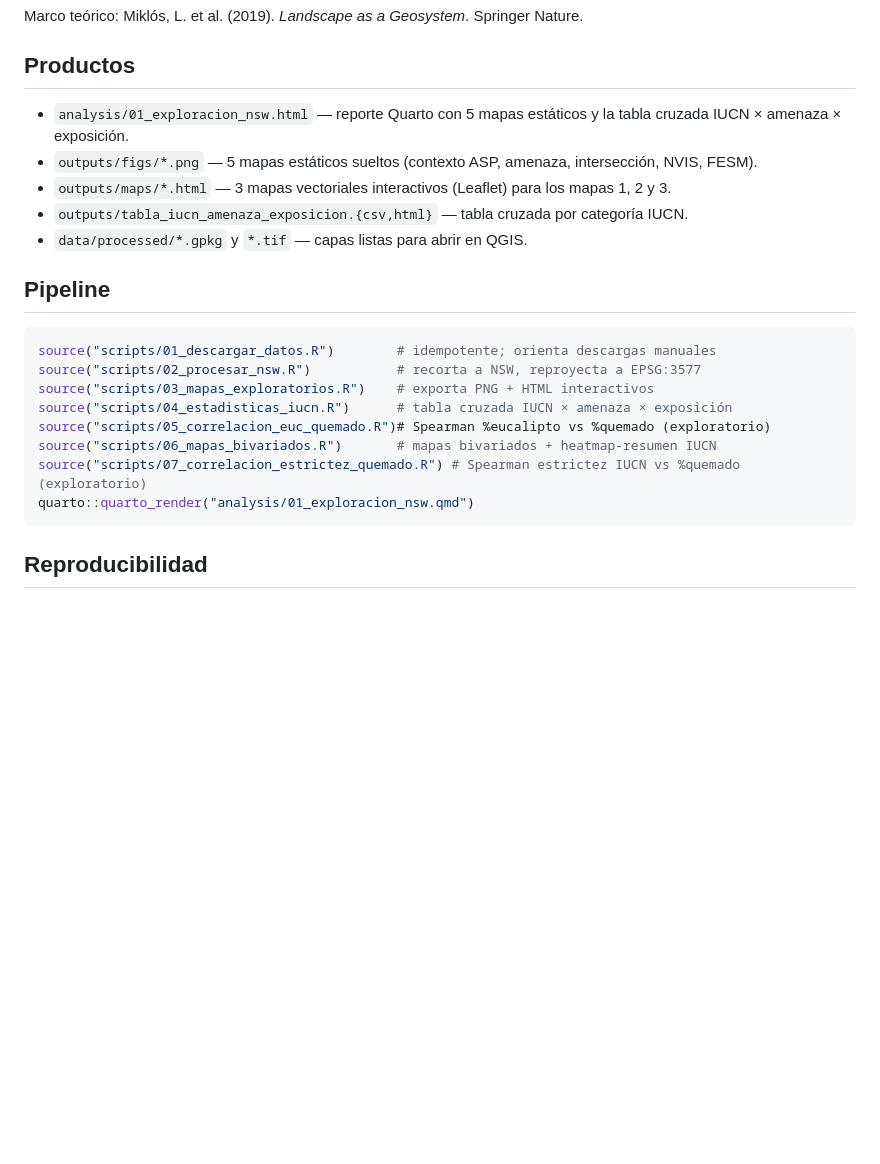
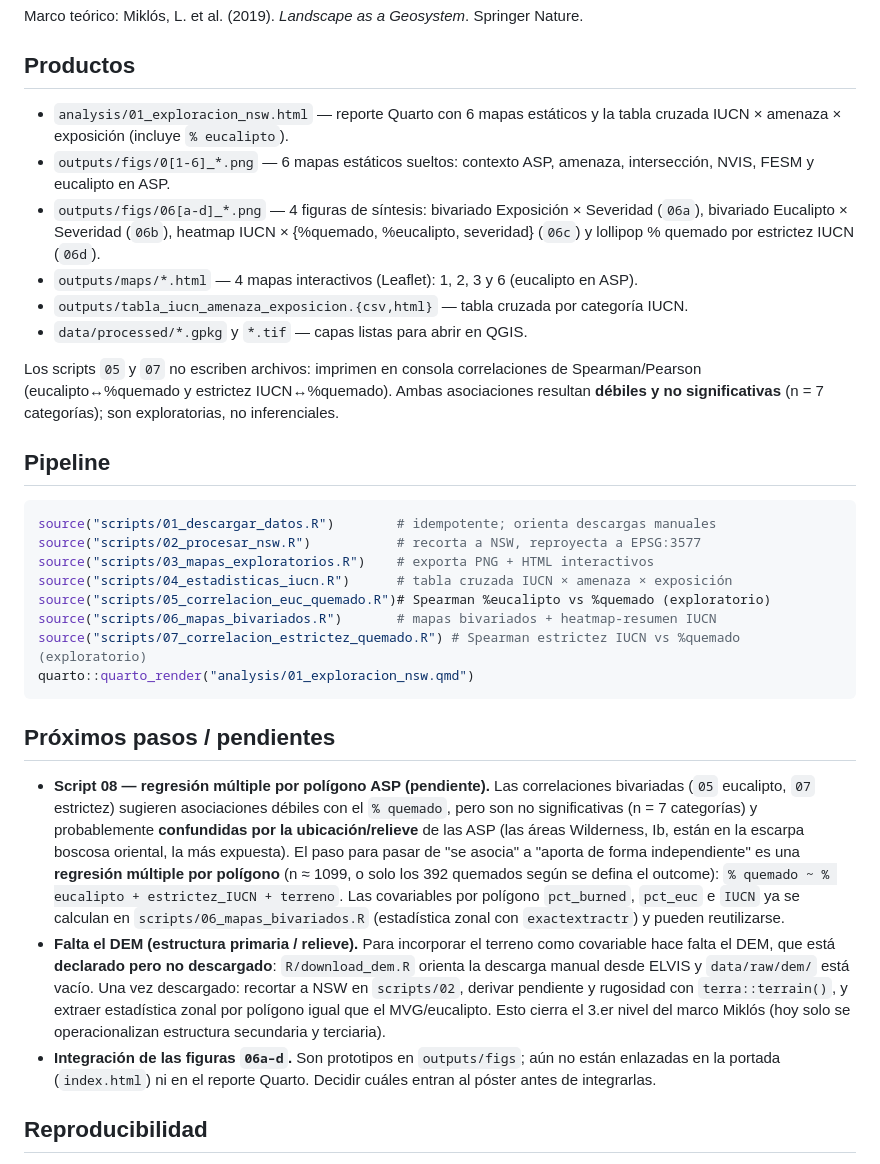
Before and after one commit to incendios-forestales/asp-black-summer, a Markdown page: README.md, the part around the change. GitHub-like rendering; blank space fills up the shorter version.

Commit message:
docs: actualizar productos y añadir próximos pasos (regresión + DEM)
- Productos al día: 6 mapas estáticos, 4 interactivos, figuras de síntesis 06a-d,
  y nota sobre los scripts de correlación 05/07 (no significativos, exploratorios).
- Sección 'Próximos pasos / pendientes': regresión múltiple por polígono (script 08
  pendiente), DEM declarado pero sin descargar (R/download_dem.R, data/raw/dem vacío)
  para incorporar terreno como covariable, e integración pendiente de 06a-d.

````diff
--- a/README.md
+++ b/README.md
@@ -89,11 +89,14 @@ Marco teórico: Miklós, L. et al. (2019). *Landscape as a Geosystem*. Springer
 
 ## Productos
 
-- `analysis/01_exploracion_nsw.html` — reporte Quarto con 5 mapas estáticos y la tabla cruzada IUCN × amenaza × exposición.
-- `outputs/figs/*.png` — 5 mapas estáticos sueltos (contexto ASP, amenaza, intersección, NVIS, FESM).
-- `outputs/maps/*.html` — 3 mapas vectoriales interactivos (Leaflet) para los mapas 1, 2 y 3.
+- `analysis/01_exploracion_nsw.html` — reporte Quarto con 6 mapas estáticos y la tabla cruzada IUCN × amenaza × exposición (incluye `% eucalipto`).
+- `outputs/figs/0[1-6]_*.png` — 6 mapas estáticos sueltos: contexto ASP, amenaza, intersección, NVIS, FESM y eucalipto en ASP.
+- `outputs/figs/06[a-d]_*.png` — 4 figuras de síntesis: bivariado Exposición × Severidad (`06a`), bivariado Eucalipto × Severidad (`06b`), heatmap IUCN × {%quemado, %eucalipto, severidad} (`06c`) y lollipop % quemado por estrictez IUCN (`06d`).
+- `outputs/maps/*.html` — 4 mapas interactivos (Leaflet): 1, 2, 3 y 6 (eucalipto en ASP).
 - `outputs/tabla_iucn_amenaza_exposicion.{csv,html}` — tabla cruzada por categoría IUCN.
 - `data/processed/*.gpkg` y `*.tif` — capas listas para abrir en QGIS.
+
+Los scripts `05` y `07` no escriben archivos: imprimen en consola correlaciones de Spearman/Pearson (eucalipto↔%quemado y estrictez IUCN↔%quemado). Ambas asociaciones resultan **débiles y no significativas** (n = 7 categorías); son exploratorias, no inferenciales.
 
 ## Pipeline
 
@@ -108,6 +111,29 @@ source("scripts/07_correlacion_estrictez_quemado.R") # Spearman estrictez IUCN v
 quarto::quarto_render("analysis/01_exploracion_nsw.qmd")
 ```
 
+## Próximos pasos / pendientes
+
+- **Script 08 — regresión múltiple por polígono ASP (pendiente).** Las correlaciones
+  bivariadas (`05` eucalipto, `07` estrictez) sugieren asociaciones débiles con el
+  `% quemado`, pero son no significativas (n = 7 categorías) y probablemente
+  **confundidas por la ubicación/relieve** de las ASP (las áreas Wilderness, Ib,
+  están en la escarpa boscosa oriental, la más expuesta). El paso para pasar de
+  "se asocia" a "aporta de forma independiente" es una **regresión múltiple por
+  polígono** (n ≈ 1099, o solo los 392 quemados según se defina el outcome):
+  `% quemado ~ % eucalipto + estrictez_IUCN + terreno`. Las covariables por polígono
+  `pct_burned`, `pct_euc` e `IUCN` ya se calculan en `scripts/06_mapas_bivariados.R`
+  (estadística zonal con `exactextractr`) y pueden reutilizarse.
+- **Falta el DEM (estructura primaria / relieve).** Para incorporar el terreno como
+  covariable hace falta el DEM, que está **declarado pero no descargado**:
+  `R/download_dem.R` orienta la descarga manual desde ELVIS y `data/raw/dem/` está
+  vacío. Una vez descargado: recortar a NSW en `scripts/02`, derivar pendiente y
+  rugosidad con `terra::terrain()`, y extraer estadística zonal por polígono igual
+  que el MVG/eucalipto. Esto cierra el 3.er nivel del marco Miklós (hoy solo se
+  operacionalizan estructura secundaria y terciaria).
+- **Integración de las figuras `06a–d`.** Son prototipos en `outputs/figs`; aún no
+  están enlazadas en la portada (`index.html`) ni en el reporte Quarto. Decidir
+  cuáles entran al póster antes de integrarlas.
+
 ## Reproducibilidad
 
 - Imagen Docker fijada: `rocker/geospatial:4.5.3`.
````
